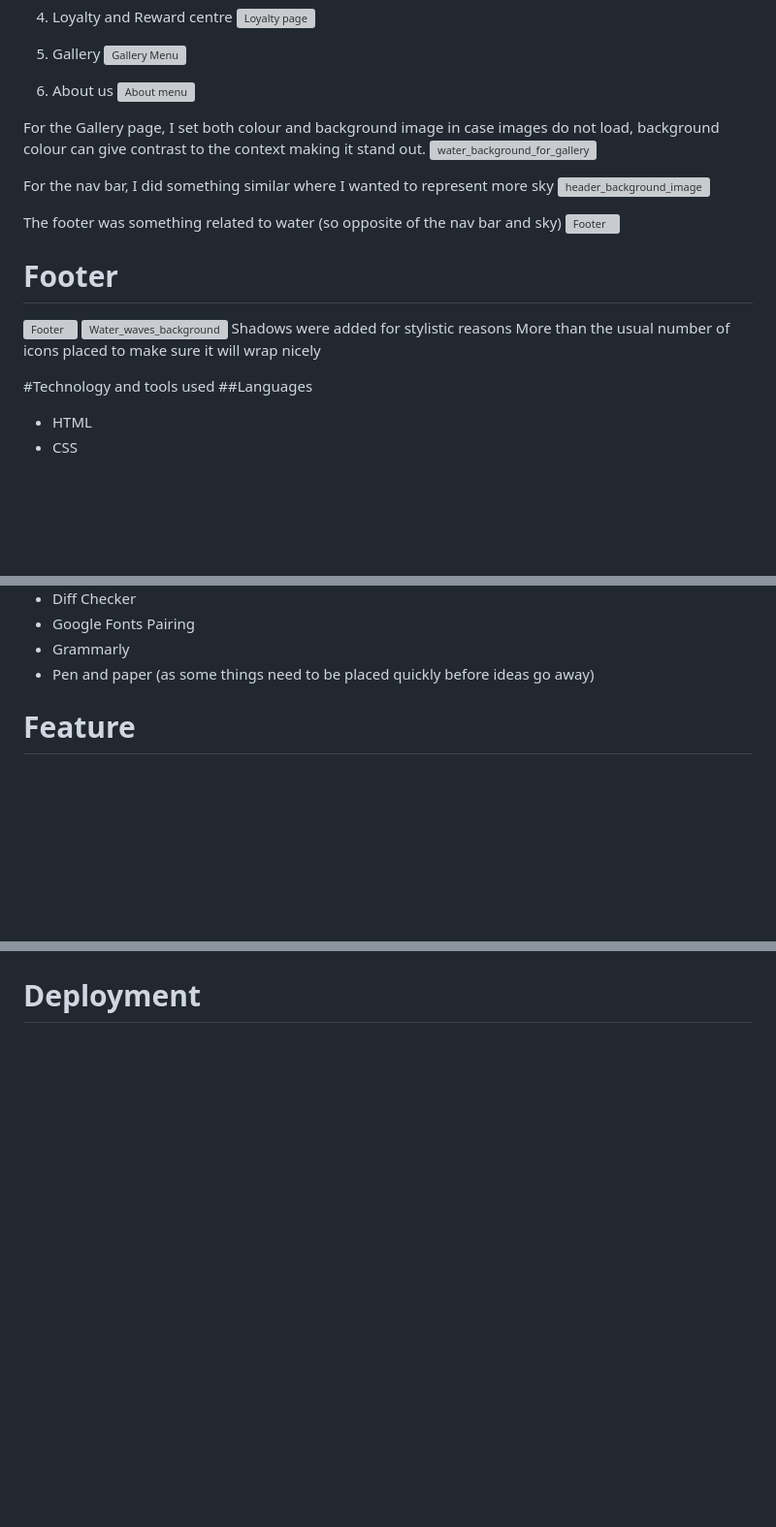
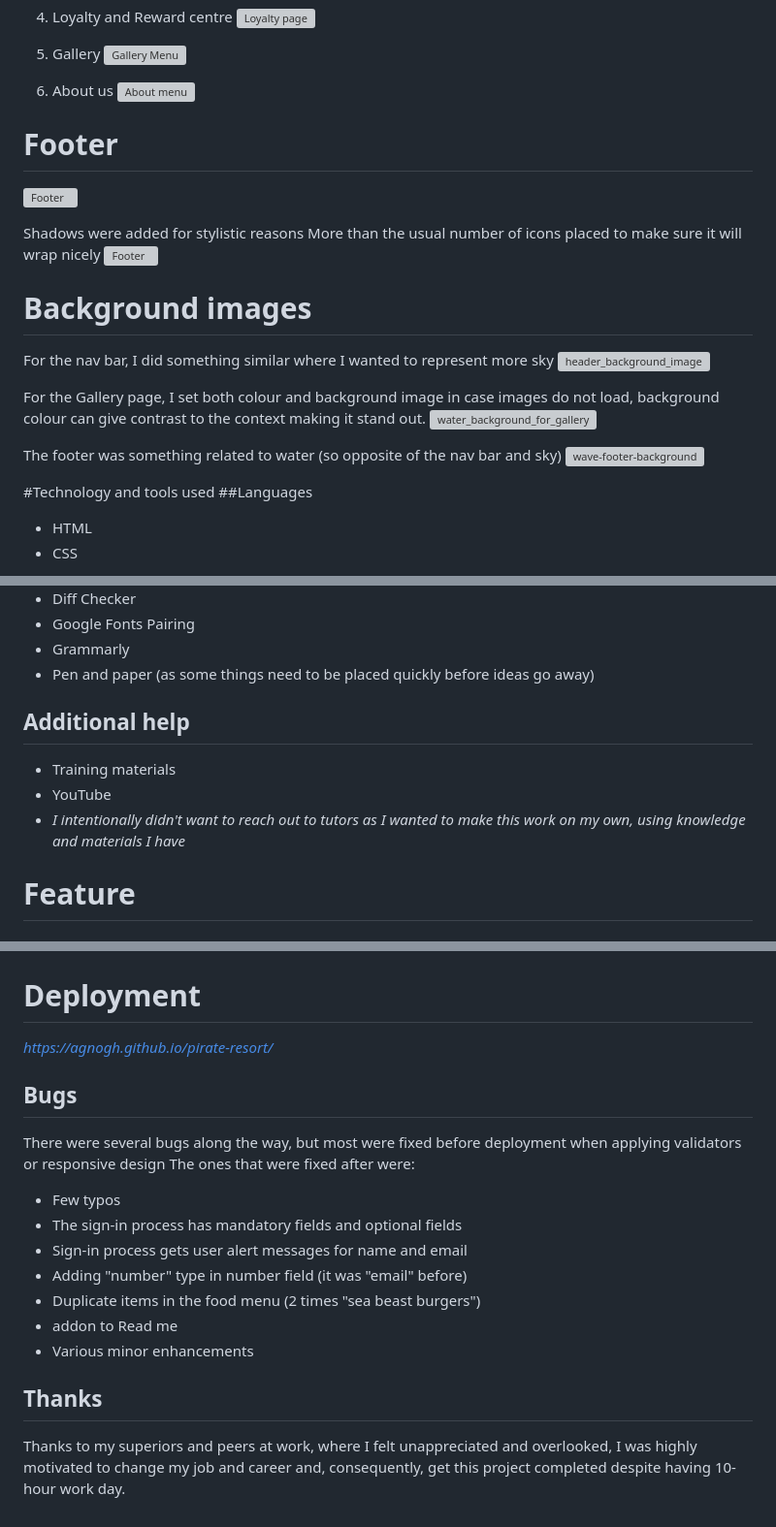
Before and after one commit to Agnogh/pirate-resort, a Markdown page: README.md, 3 parts joined by grey strips. Shown at 97% size. Rendered like a GitHub page; blank space fills up the shorter version; grey boxes are pictures that could not be loaded.

```diff
--- a/README.md
+++ b/README.md
@@ -166,21 +166,25 @@ All tabs have names and symbols
 6. About us
 ![About menu](https://github.com/user-attachments/assets/fb6ca2de-79b7-4317-8efb-29102c72ea72)
 
+
+# Footer
+![Footer](https://github.com/user-attachments/assets/e91709ae-b2ec-43d5-a216-c24818e5fce4)
+
+
+Shadows were added for stylistic reasons
+More than the usual number of icons placed to make sure it will wrap nicely
+![Footer](https://github.com/user-attachments/assets/3e4e8b08-02b0-4ad2-a291-30f5063f8c4e)
+
+
+# Background images
+For the nav bar, I did something similar where I wanted to represent more sky
+![header_background_image](https://github.com/user-attachments/assets/f8511518-8410-410c-915f-ca455d9be1b7)
+
 For the Gallery page, I set both colour and background image in case images do not load, background colour can give contrast to the context making it stand out.
 ![water_background_for_gallery](https://github.com/user-attachments/assets/f6958bcd-c712-4f22-8a5d-692f44e3516d)
 
-For the nav bar, I did something similar where I wanted to represent more sky
-![header_background_image](https://github.com/user-attachments/assets/f8511518-8410-410c-915f-ca455d9be1b7)
-
 The footer was something related to water (so opposite of the nav bar and sky)
-![Footer](https://github.com/user-attachments/assets/bf482c12-a1e6-4660-86c7-a82bf085f86c)
-
-
-# Footer
-![Footer](https://github.com/user-attachments/assets/e91709ae-b2ec-43d5-a216-c24818e5fce4)
-![Water_waves_background](https://github.com/user-attachments/assets/616398ab-445a-40f4-ac98-f8de6bf01b7c)
-Shadows were added for stylistic reasons
-More than the usual number of icons placed to make sure it will wrap nicely
+![wave-footer-background](https://github.com/user-attachments/assets/f7aca0f0-b079-406f-9ae0-01f567c09768)
 
 
 #Technology and tools used
@@ -203,6 +207,13 @@ More than the usual number of icons placed to make sure it will wrap nicely
 - Google Fonts Pairing
 - Grammarly
 - Pen and paper (as some things need to be placed quickly before ideas go away)
+
+
+## Additional help
+- Training materials
+- YouTube
+- *I intentionally didn't want to reach out to tutors as I wanted to make this work on my own, using knowledge and materials I have*
+
 
 # Feature
 ## Navigation bar
@@ -262 +335,18 @@ The difference is between small and large devices to accommodate spacing and avo
 # Deployment
+*https://agnogh.github.io/pirate-resort/*
+
+
+## Bugs
+There were several bugs along the way, but most were fixed before deployment when applying validators or responsive design
+The ones that were fixed after were:
+- Few typos
+- The sign-in process has mandatory fields and optional fields
+- Sign-in process gets user alert messages for name and email
+- Adding "number" type in number field (it was "email" before)
+- Duplicate items in the food menu (2 times "sea beast burgers")
+- addon to Read me
+- Various minor enhancements
+
+
+## Thanks
+Thanks to my superiors and peers at work, where I felt unappreciated and overlooked, I was highly motivated to change my job and career and, consequently, get this project completed despite having 10-hour work day.
```
Also changed, not shown: other parts of README.md (+67 -5 lines).
